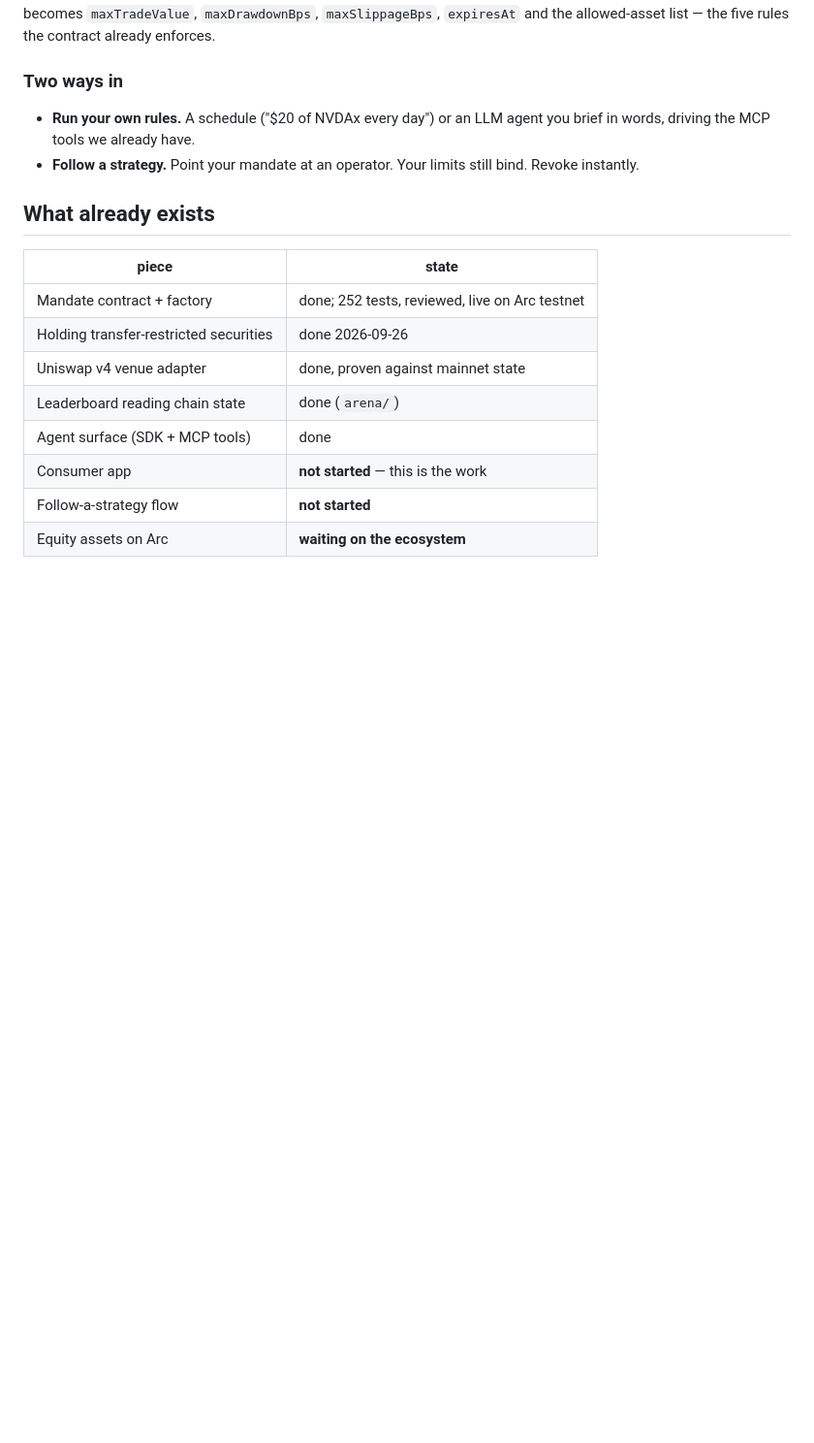
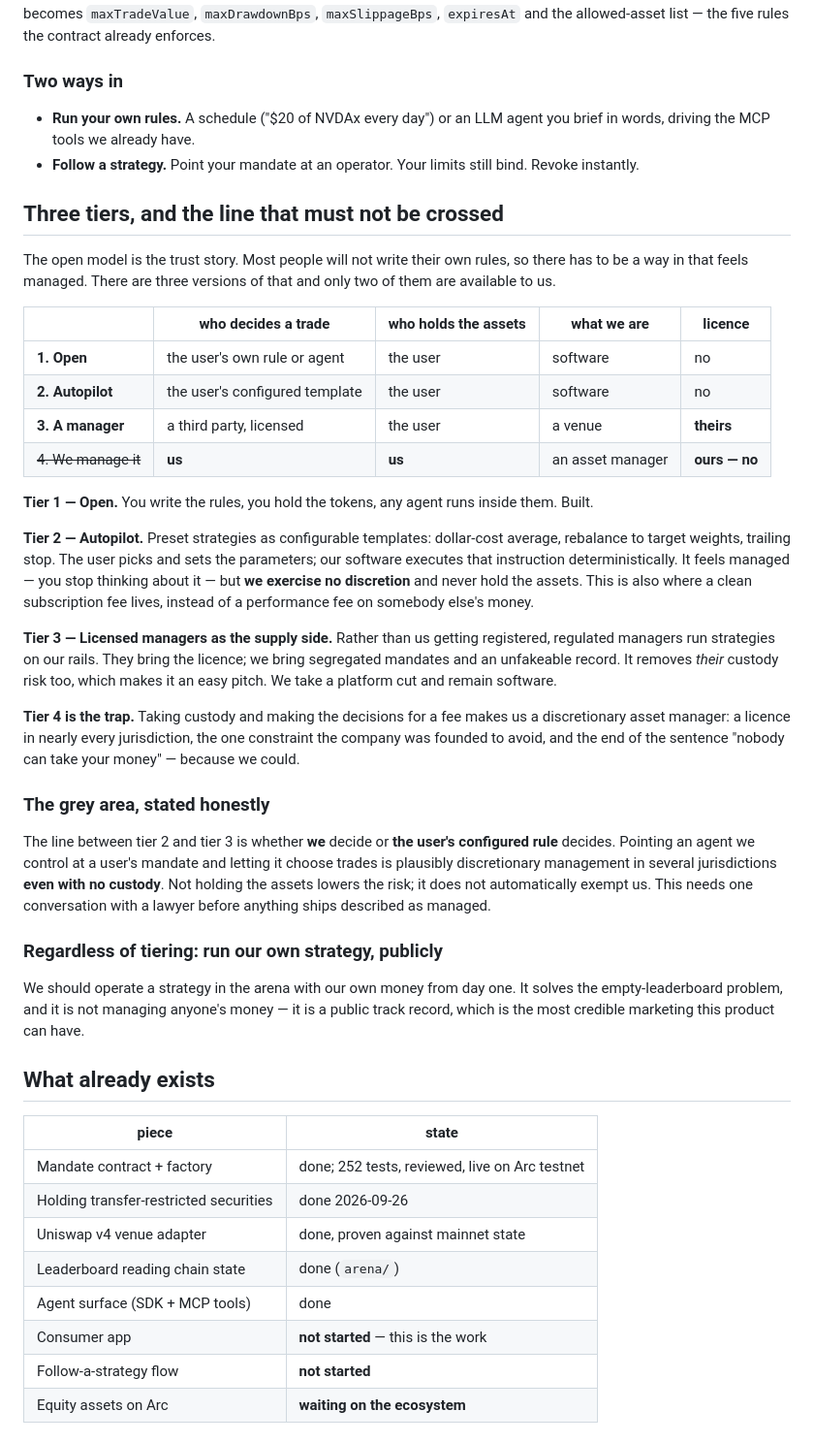
Before and after one commit to onreins/reinsApp, a Markdown page: docs/PRODUCT.md, the part around the change. Shown at 97% size. Drawn GitHub-style; blank space fills up the shorter version.

Commit message:
docs: three tiers for the managed path, and the licensing line we cannot cross

```diff
--- a/docs/PRODUCT.md
+++ b/docs/PRODUCT.md
@@ -139,6 +139,56 @@ the allowed-asset list — the five rules the contract already enforces.
 - **Follow a strategy.** Point your mandate at an operator. Your limits still
   bind. Revoke instantly.
 
+## Three tiers, and the line that must not be crossed
+
+The open model is the trust story. Most people will not write their own rules,
+so there has to be a way in that feels managed. There are three versions of
+that and only two of them are available to us.
+
+| | who decides a trade | who holds the assets | what we are | licence |
+|---|---|---|---|---|
+| **1. Open** | the user's own rule or agent | the user | software | no |
+| **2. Autopilot** | the user's configured template | the user | software | no |
+| **3. A manager** | a third party, licensed | the user | a venue | **theirs** |
+| ~~4. We manage it~~ | **us** | **us** | an asset manager | **ours — no** |
+
+**Tier 1 — Open.** You write the rules, you hold the tokens, any agent runs
+inside them. Built.
+
+**Tier 2 — Autopilot.** Preset strategies as configurable templates: dollar-cost
+average, rebalance to target weights, trailing stop. The user picks and sets the
+parameters; our software executes that instruction deterministically. It feels
+managed — you stop thinking about it — but **we exercise no discretion** and
+never hold the assets. This is also where a clean subscription fee lives,
+instead of a performance fee on somebody else's money.
+
+**Tier 3 — Licensed managers as the supply side.** Rather than us getting
+registered, regulated managers run strategies on our rails. They bring the
+licence; we bring segregated mandates and an unfakeable record. It removes
+*their* custody risk too, which makes it an easy pitch. We take a platform cut
+and remain software.
+
+**Tier 4 is the trap.** Taking custody and making the decisions for a fee makes
+us a discretionary asset manager: a licence in nearly every jurisdiction, the
+one constraint the company was founded to avoid, and the end of the sentence
+"nobody can take your money" — because we could.
+
+### The grey area, stated honestly
+
+The line between tier 2 and tier 3 is whether **we** decide or **the user's
+configured rule** decides. Pointing an agent we control at a user's mandate and
+letting it choose trades is plausibly discretionary management in several
+jurisdictions **even with no custody**. Not holding the assets lowers the risk;
+it does not automatically exempt us. This needs one conversation with a lawyer
+before anything ships described as managed.
+
+### Regardless of tiering: run our own strategy, publicly
+
+We should operate a strategy in the arena with our own money from day one. It
+solves the empty-leaderboard problem, and it is not managing anyone's money —
+it is a public track record, which is the most credible marketing this product
+can have.
+
 ## What already exists
 
 | piece | state |
```
